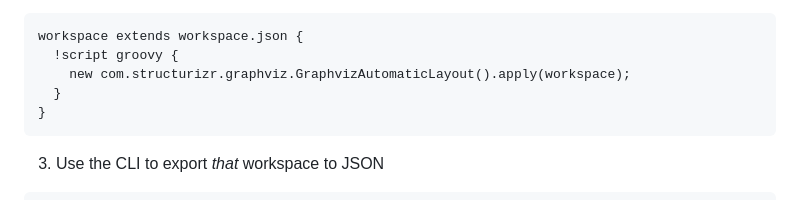
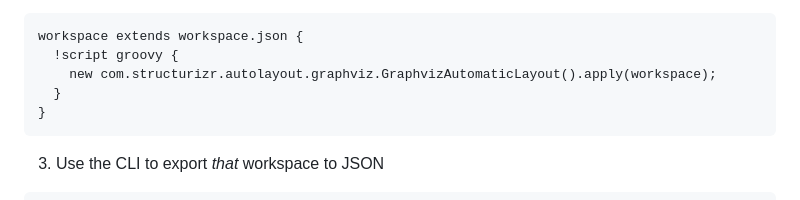
Before and after one commit to bensmithett/structurizr-mini, a Markdown page: README.md, the part around the change. Drawn GitHub-style.

Commit message:
Add new namespace
As of https://github.com/structurizr/lite/commit/ffcdf97d2ac5de2f1e48a403d2aa32d85d88d1fe the namespace got extended by `autolayout`

````diff
--- a/README.md
+++ b/README.md
@@ -55,7 +55,7 @@ As a static site without a server runtime, Mini can't do that. Luckily there's a
 ```
 workspace extends workspace.json {
   !script groovy {
-    new com.structurizr.graphviz.GraphvizAutomaticLayout().apply(workspace);
+    new com.structurizr.autolayout.graphviz.GraphvizAutomaticLayout().apply(workspace);
   }
 }
 ```
````
